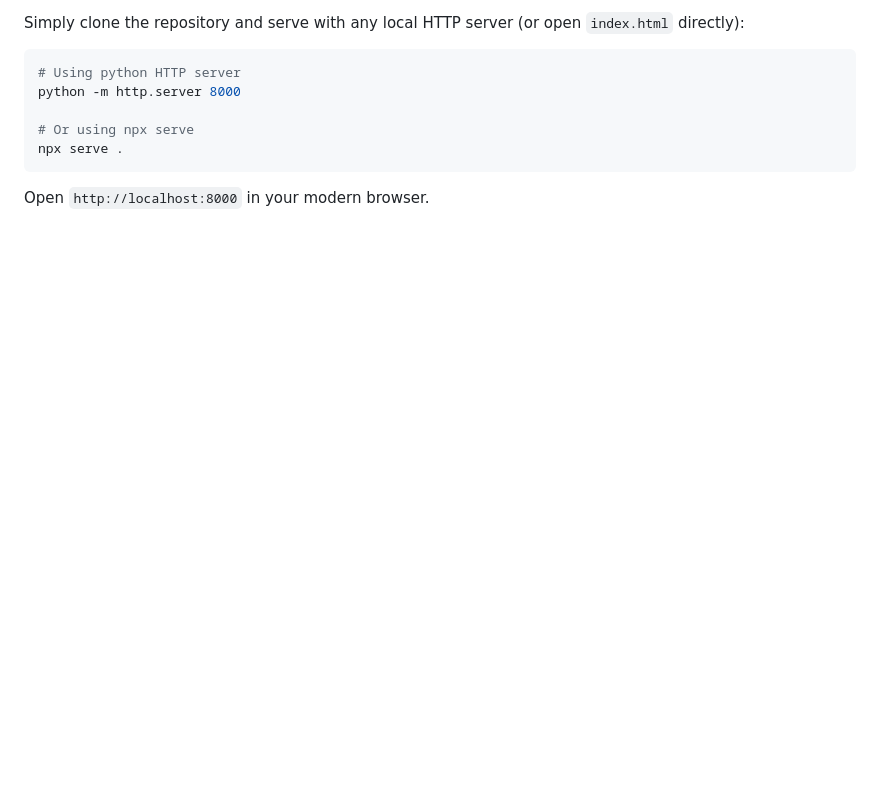
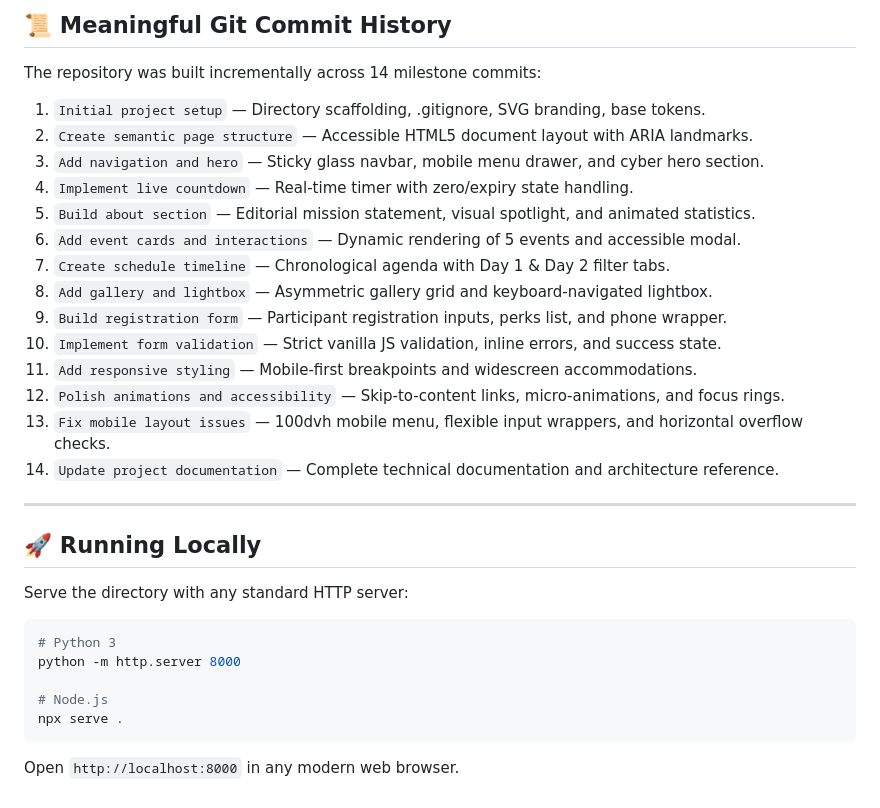
Before and after one commit to sh4dabexe/InnovateX, a Markdown page: README.md, the part around one of its changes. Rendered like a GitHub page; blank space fills up the shorter version.

````diff
--- a/README.md
+++ b/README.md
@@ -53,12 +123,35 @@ InnovateX/
 
-Simply clone the repository and serve with any local HTTP server (or open `index.html` directly):
+## 📜 Meaningful Git Commit History
+
+The repository was built incrementally across 14 milestone commits:
+
+1. `Initial project setup` — Directory scaffolding, .gitignore, SVG branding, base tokens.
+2. `Create semantic page structure` — Accessible HTML5 document layout with ARIA landmarks.
+3. `Add navigation and hero` — Sticky glass navbar, mobile menu drawer, and cyber hero section.
+4. `Implement live countdown` — Real-time timer with zero/expiry state handling.
+5. `Build about section` — Editorial mission statement, visual spotlight, and animated statistics.
+6. `Add event cards and interactions` — Dynamic rendering of 5 events and accessible modal.
+7. `Create schedule timeline` — Chronological agenda with Day 1 & Day 2 filter tabs.
+8. `Add gallery and lightbox` — Asymmetric gallery grid and keyboard-navigated lightbox.
+9. `Build registration form` — Participant registration inputs, perks list, and phone wrapper.
+10. `Implement form validation` — Strict vanilla JS validation, inline errors, and success state.
+11. `Add responsive styling` — Mobile-first breakpoints and widescreen accommodations.
+12. `Polish animations and accessibility` — Skip-to-content links, micro-animations, and focus rings.
+13. `Fix mobile layout issues` — 100dvh mobile menu, flexible input wrappers, and horizontal overflow checks.
+14. `Update project documentation` — Complete technical documentation and architecture reference.
+
+---
+
+## 🚀 Running Locally
+
+Serve the directory with any standard HTTP server:
 
 ```bash
-# Using python HTTP server
+# Python 3
 python -m http.server 8000
 
-# Or using npx serve
+# Node.js
 npx serve .
 ```
 
-Open `http://localhost:8000` in your modern browser.
+Open `http://localhost:8000` in any modern web browser.
````
Also changed, not shown: other parts of README.md (+108 -38 lines).
